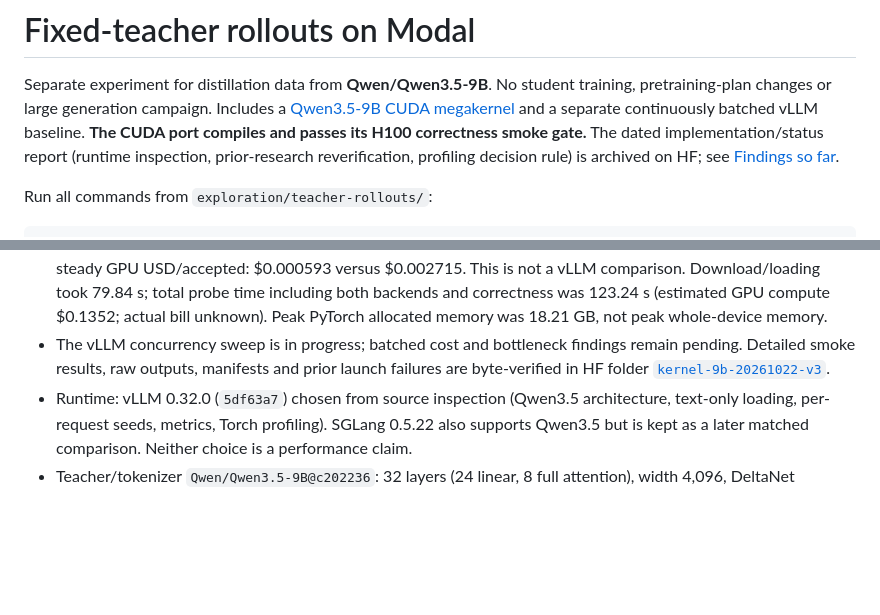
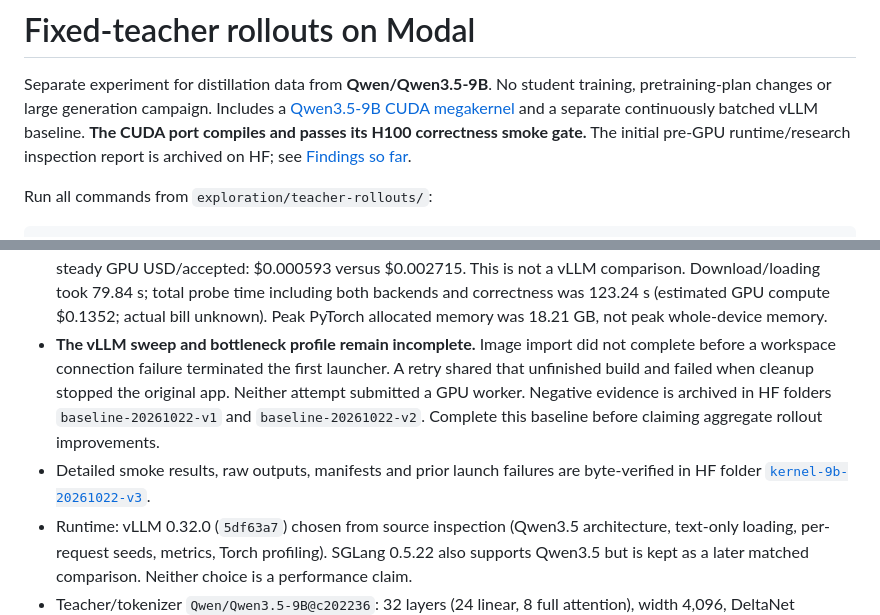
Before and after one commit to koogle/lm-exploration, a Markdown page: exploration/teacher-rollouts/README.md, 2 parts joined by grey strips. GitHub-like rendering; blank space fills up the shorter version.

Commit message:
Record incomplete baseline attempts and shared-build cleanup failure

```diff
--- a/exploration/teacher-rollouts/README.md
+++ b/exploration/teacher-rollouts/README.md
@@ -4,8 +4,7 @@ Separate experiment for distillation data from **Qwen/Qwen3.5-9B**. No student
 training, pretraining-plan changes or large generation campaign. Includes a
 [Qwen3.5-9B CUDA megakernel](megakernel/) and a separate continuously batched vLLM
 baseline. **The CUDA port compiles and passes its H100 correctness smoke gate.**
-The dated implementation/status report (runtime inspection, prior-research
-reverification, profiling decision rule) is archived on HF; see
+The initial pre-GPU runtime/research inspection report is archived on HF; see
 [Findings so far](#findings-so-far).
 
 Run all commands from `exploration/teacher-rollouts/`:
@@ -125,8 +124,13 @@ in the private HF dataset `jfrick/lm-exploration-results`.
   Download/loading took 79.84 s; total probe time including both backends and
   correctness was 123.24 s (estimated GPU compute $0.1352; actual bill unknown).
   Peak PyTorch allocated memory was 18.21 GB, not peak whole-device memory.
-- The vLLM concurrency sweep is in progress; batched cost and bottleneck findings
-  remain pending. Detailed smoke results, raw outputs, manifests and prior launch
+- **The vLLM sweep and bottleneck profile remain incomplete.** Image import did
+  not complete before a workspace connection failure terminated the first
+  launcher. A retry shared that unfinished build and failed when cleanup stopped
+  the original app. Neither attempt submitted a GPU worker. Negative evidence is
+  archived in HF folders `baseline-20261022-v1` and `baseline-20261022-v2`.
+  Complete this baseline before claiming aggregate rollout improvements.
+- Detailed smoke results, raw outputs, manifests and prior launch
   failures are byte-verified in HF folder
   [`kernel-9b-20261022-v3`](https://huggingface.co/datasets/jfrick/lm-exploration-results/tree/main/pr-36/exploration/teacher-rollouts/kernel-9b-20261022-v3).
 - Runtime: vLLM 0.32.0 (`5df63a7`) chosen from source inspection (Qwen3.5
```
